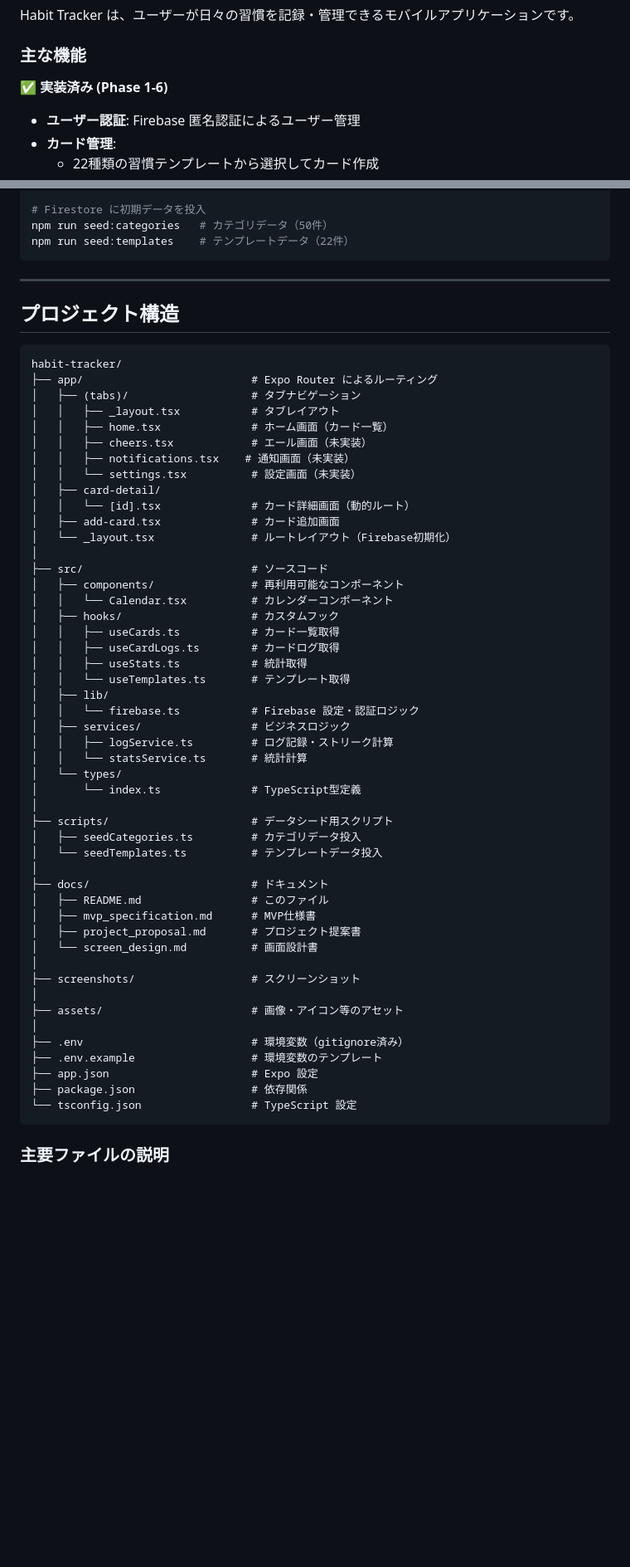
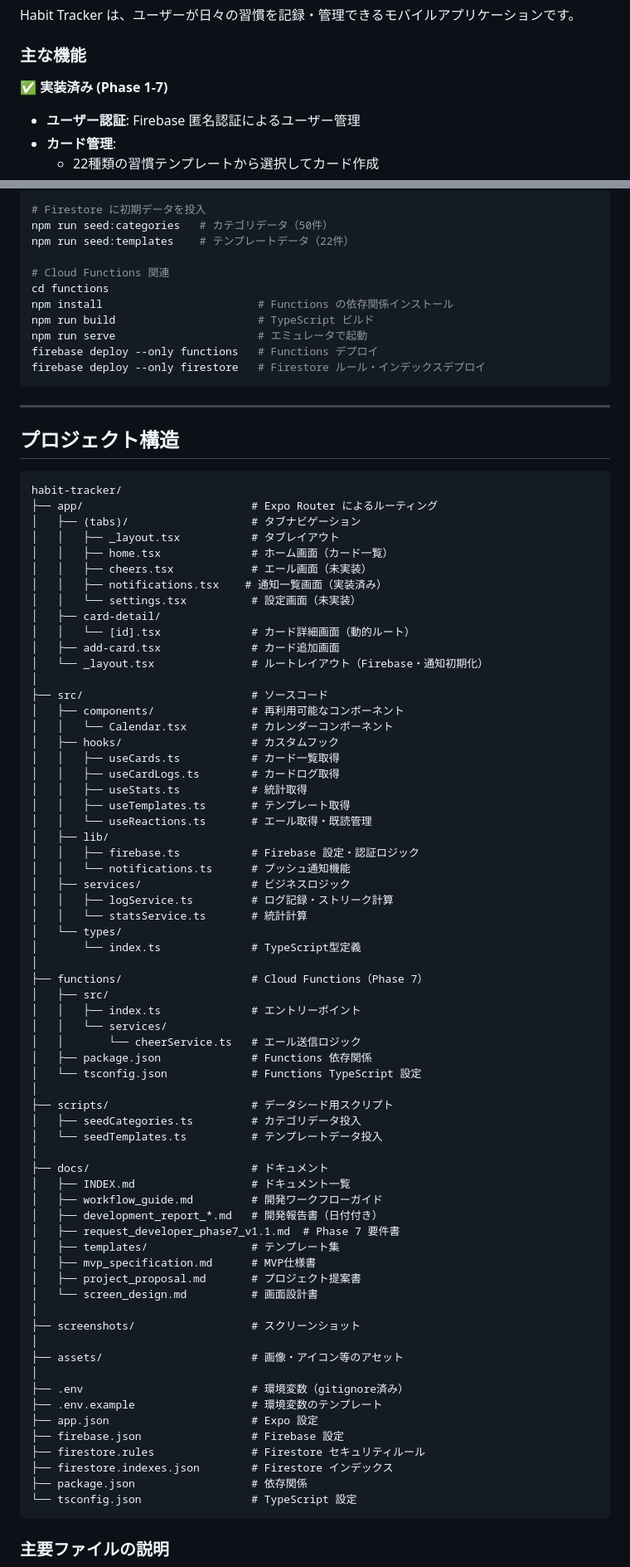
Before and after one commit to tatsunoritojo/habit-tracker, a Markdown page: README.md, 2 parts joined by grey strips. Shown at 83% size. GitHub-like rendering; blank space fills up the shorter version.

````diff
--- a/README.md
+++ b/README.md
@@ -33,7 +33,7 @@ Habit Tracker は、ユーザーが日々の習慣を記録・管理できるモ
 
 ### 主な機能
 
-**✅ 実装済み (Phase 1-6)**
+**✅ 実装済み (Phase 1-7)**
 
 - **ユーザー認証**: Firebase 匿名認証によるユーザー管理
 - **カード管理**:
@@ -167,6 +178,14 @@ npm run web
 # Firestore に初期データを投入
 npm run seed:categories   # カテゴリデータ（50件）
 npm run seed:templates    # テンプレートデータ（22件）
+
+# Cloud Functions 関連
+cd functions
+npm install                        # Functions の依存関係インストール
+npm run build                      # TypeScript ビルド
+npm run serve                      # エミュレータで起動
+firebase deploy --only functions   # Functions デプロイ
+firebase deploy --only firestore   # Firestore ルール・インデックスデプロイ
 ```
 
 ---
@@ -180,12 +199,12 @@ habit-tracker/
 │   │   ├── _layout.tsx           # タブレイアウト
 │   │   ├── home.tsx              # ホーム画面（カード一覧）
 │   │   ├── cheers.tsx            # エール画面（未実装）
-│   │   ├── notifications.tsx    # 通知画面（未実装）
+│   │   ├── notifications.tsx    # 通知一覧画面（実装済み）
 │   │   └── settings.tsx          # 設定画面（未実装）
 │   ├── card-detail/
 │   │   └── [id].tsx              # カード詳細画面（動的ルート）
 │   ├── add-card.tsx              # カード追加画面
-│   └── _layout.tsx               # ルートレイアウト（Firebase初期化）
+│   └── _layout.tsx               # ルートレイアウト（Firebase・通知初期化）
 │
 ├── src/                          # ソースコード
 │   ├── components/               # 再利用可能なコンポーネント
@@ -194,21 +213,35 @@ habit-tracker/
 │   │   ├── useCards.ts           # カード一覧取得
 │   │   ├── useCardLogs.ts        # カードログ取得
 │   │   ├── useStats.ts           # 統計取得
-│   │   └── useTemplates.ts       # テンプレート取得
+│   │   ├── useTemplates.ts       # テンプレート取得
+│   │   └── useReactions.ts       # エール取得・既読管理
 │   ├── lib/
-│   │   └── firebase.ts           # Firebase 設定・認証ロジック
+│   │   ├── firebase.ts           # Firebase 設定・認証ロジック
+│   │   └── notifications.ts      # プッシュ通知機能
 │   ├── services/                 # ビジネスロジック
 │   │   ├── logService.ts         # ログ記録・ストリーク計算
 │   │   └── statsService.ts       # 統計計算
 │   └── types/
 │       └── index.ts              # TypeScript型定義
 │
+├── functions/                    # Cloud Functions（Phase 7）
+│   ├── src/
+│   │   ├── index.ts              # エントリーポイント
+│   │   └── services/
+│   │       └── cheerService.ts   # エール送信ロジック
+│   ├── package.json              # Functions 依存関係
+│   └── tsconfig.json             # Functions TypeScript 設定
+│
 ├── scripts/                      # データシード用スクリプト
 │   ├── seedCategories.ts         # カテゴリデータ投入
 │   └── seedTemplates.ts          # テンプレートデータ投入
 │
 ├── docs/                         # ドキュメント
-│   ├── README.md                 # このファイル
+│   ├── INDEX.md                  # ドキュメント一覧
+│   ├── workflow_guide.md         # 開発ワークフローガイド
+│   ├── development_report_*.md   # 開発報告書（日付付き）
+│   ├── request_developer_phase7_v1.1.md  # Phase 7 要件書
+│   ├── templates/                # テンプレート集
 │   ├── mvp_specification.md      # MVP仕様書
 │   ├── project_proposal.md       # プロジェクト提案書
 │   └── screen_design.md          # 画面設計書
@@ -220,6 +253,9 @@ habit-tracker/
 ├── .env                          # 環境変数（gitignore済み）
 ├── .env.example                  # 環境変数のテンプレート
 ├── app.json                      # Expo 設定
+├── firebase.json                 # Firebase 設定
+├── firestore.rules               # Firestore セキュリティルール
+├── firestore.indexes.json        # Firestore インデックス
 ├── package.json                  # 依存関係
 └── tsconfig.json                 # TypeScript 設定
 ```
````
Also changed, not shown: other parts of README.md (+48 -5 lines).
